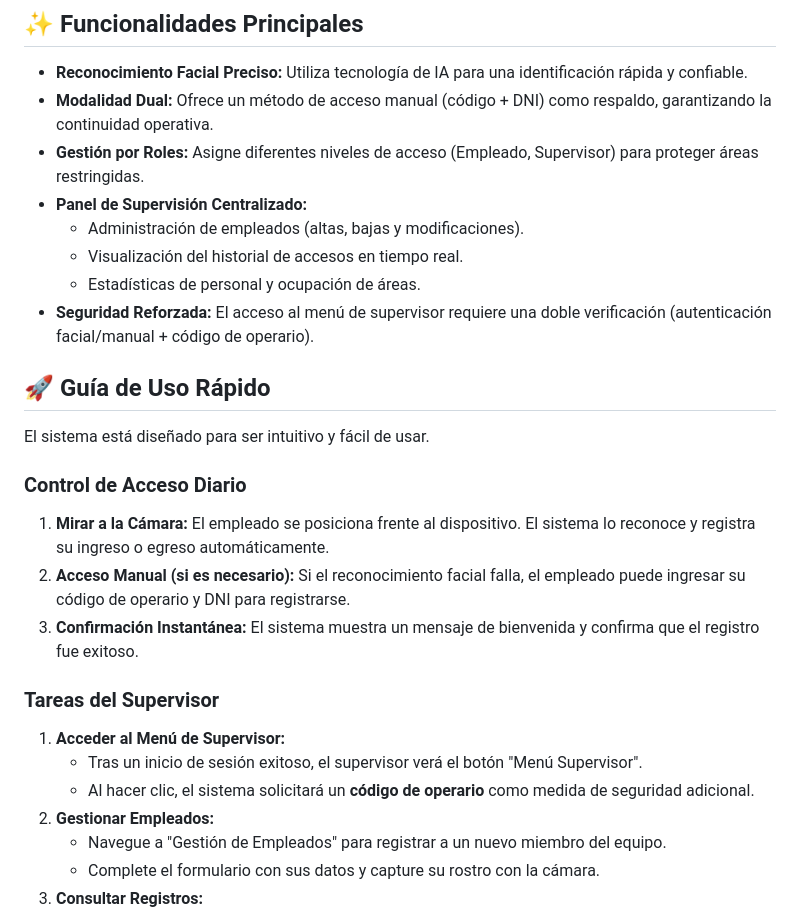
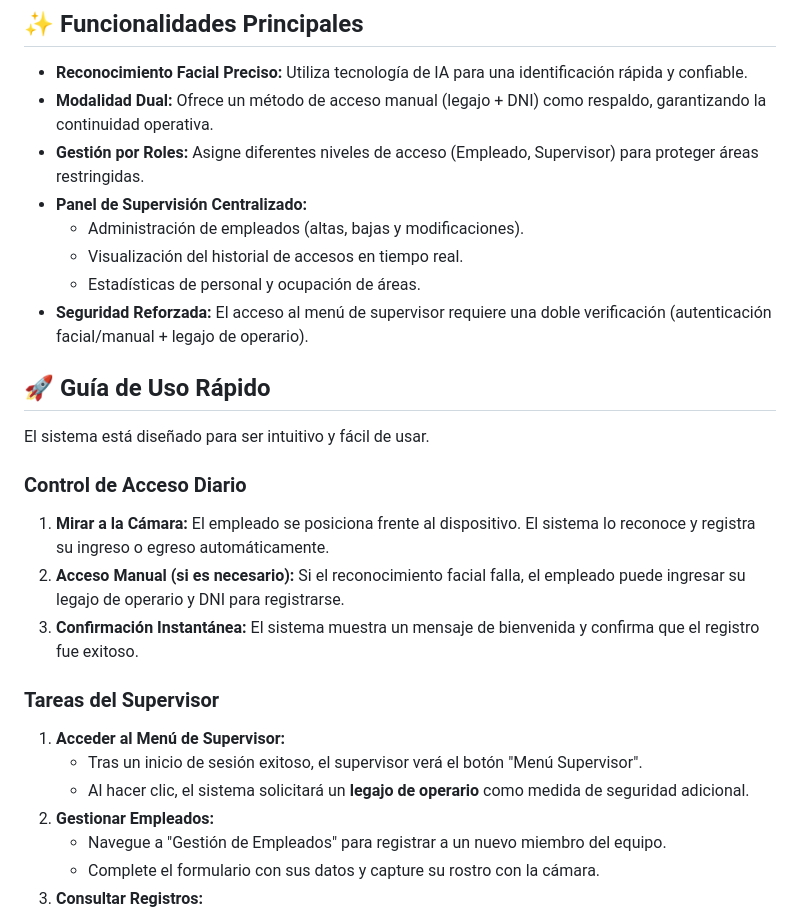
Before and after one commit to jza-lab/tpi-pyme_alimenticia, a Markdown page: README.md, the part around the change. GitHub-like rendering.

Commit message:
Se actualiza el README

```diff
--- a/README.md
+++ b/README.md
@@ -17,13 +17,13 @@ La implementación de este sistema en su empresa se traduce en ventajas competit
 ## ✨ Funcionalidades Principales
 
 -   **Reconocimiento Facial Preciso:** Utiliza tecnología de IA para una identificación rápida y confiable.
--   **Modalidad Dual:** Ofrece un método de acceso manual (código + DNI) como respaldo, garantizando la continuidad operativa.
+-   **Modalidad Dual:** Ofrece un método de acceso manual (legajo + DNI) como respaldo, garantizando la continuidad operativa.
 -   **Gestión por Roles:** Asigne diferentes niveles de acceso (Empleado, Supervisor) para proteger áreas restringidas.
 -   **Panel de Supervisión Centralizado:**
     -   Administración de empleados (altas, bajas y modificaciones).
     -   Visualización del historial de accesos en tiempo real.
     -   Estadísticas de personal y ocupación de áreas.
--   **Seguridad Reforzada:** El acceso al menú de supervisor requiere una doble verificación (autenticación facial/manual + código de operario).
+-   **Seguridad Reforzada:** El acceso al menú de supervisor requiere una doble verificación (autenticación facial/manual + legajo de operario).
 
 ## 🚀 Guía de Uso Rápido
 
@@ -32,14 +32,14 @@ El sistema está diseñado para ser intuitivo y fácil de usar.
 ### Control de Acceso Diario
 
 1.  **Mirar a la Cámara:** El empleado se posiciona frente al dispositivo. El sistema lo reconoce y registra su ingreso o egreso automáticamente.
-2.  **Acceso Manual (si es necesario):** Si el reconocimiento facial falla, el empleado puede ingresar su código de operario y DNI para registrarse.
+2.  **Acceso Manual (si es necesario):** Si el reconocimiento facial falla, el empleado puede ingresar su legajo de operario y DNI para registrarse.
 3.  **Confirmación Instantánea:** El sistema muestra un mensaje de bienvenida y confirma que el registro fue exitoso.
 
 ### Tareas del Supervisor
 
 1.  **Acceder al Menú de Supervisor:**
     -   Tras un inicio de sesión exitoso, el supervisor verá el botón "Menú Supervisor".
-    -   Al hacer clic, el sistema solicitará un **código de operario** como medida de seguridad adicional.
+    -   Al hacer clic, el sistema solicitará un **legajo de operario** como medida de seguridad adicional.
 2.  **Gestionar Empleados:**
     -   Navegue a "Gestión de Empleados" para registrar a un nuevo miembro del equipo.
     -   Complete el formulario con sus datos y capture su rostro con la cámara.
```
